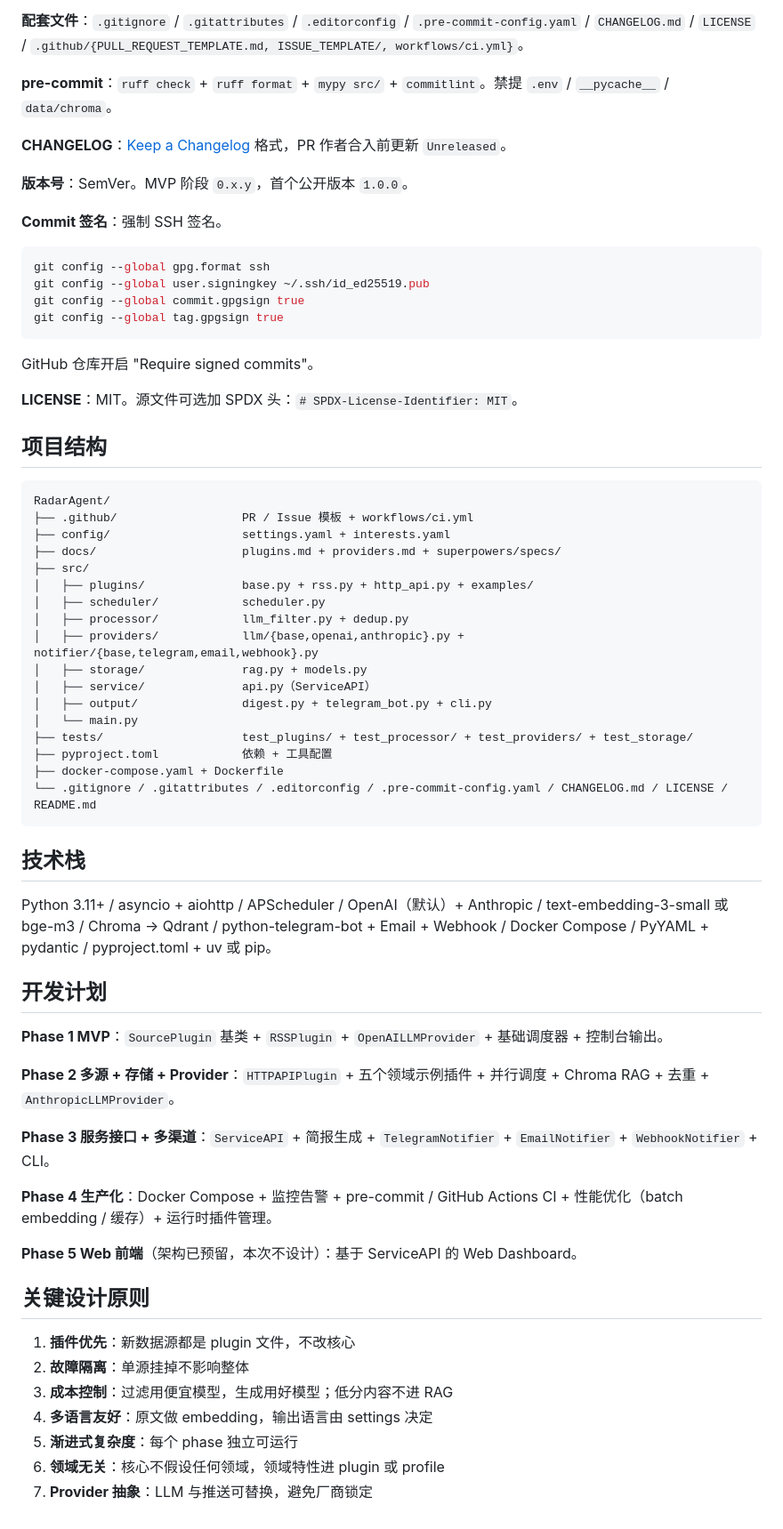
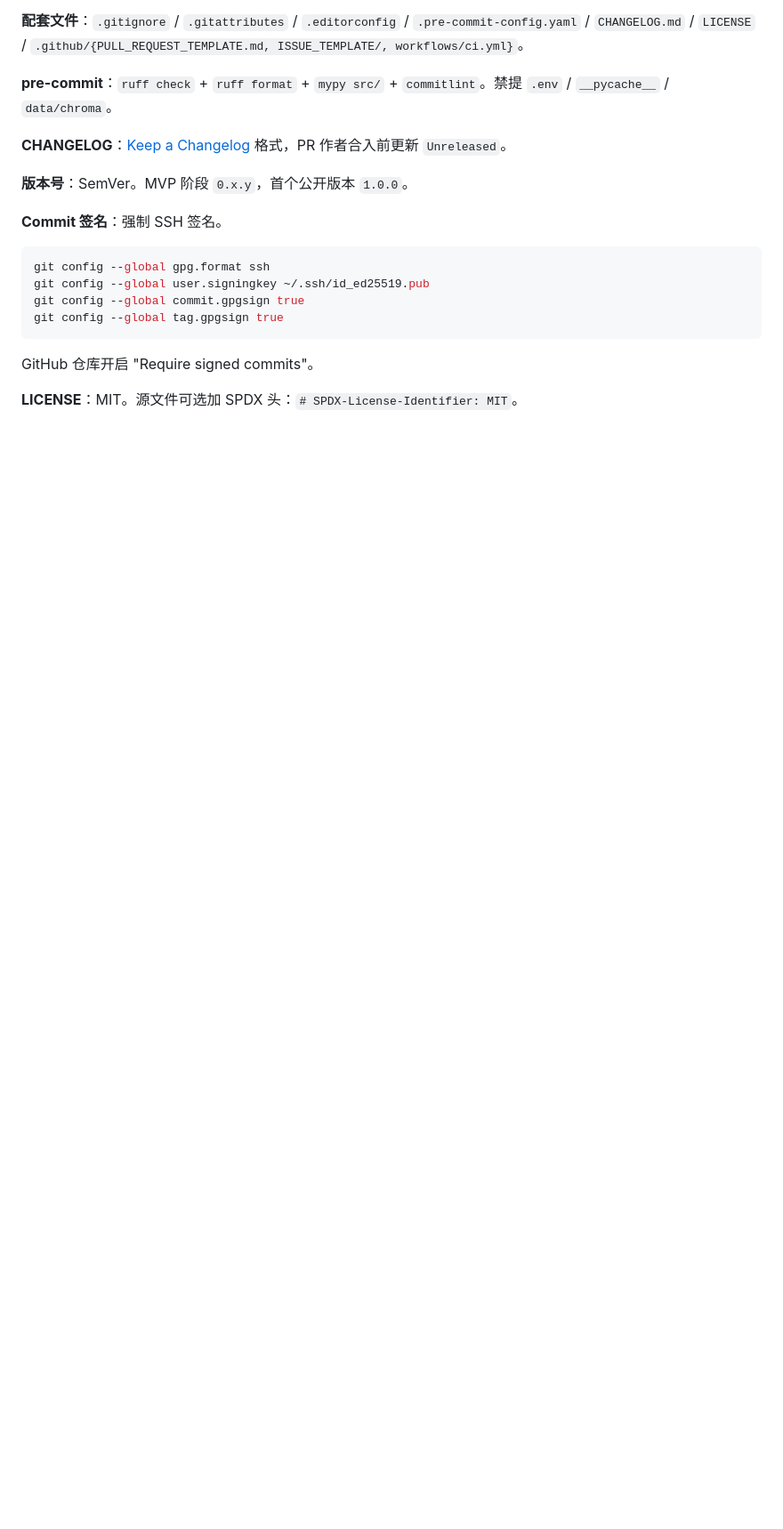
Before and after one commit to SherlockDavis/RadarAgent, a Markdown page: CLAUDE.md, the part around one of its changes. Shown at 89% size. GitHub-like rendering; blank space fills up the shorter version.

````diff
--- a/CLAUDE.md
+++ b/CLAUDE.md
@@ -142,51 +171,3 @@ git config --global tag.gpgsign true
 GitHub 仓库开启 "Require signed commits"。
 
 **LICENSE**：MIT。源文件可选加 SPDX 头：`# SPDX-License-Identifier: MIT`。
-
-## 项目结构
-
-```
-RadarAgent/
-├── .github/                  PR / Issue 模板 + workflows/ci.yml
-├── config/                   settings.yaml + interests.yaml
-├── docs/                     plugins.md + providers.md + superpowers/specs/
-├── src/
-│   ├── plugins/              base.py + rss.py + http_api.py + examples/
-│   ├── scheduler/            scheduler.py
-│   ├── processor/            llm_filter.py + dedup.py
-│   ├── providers/            llm/{base,openai,anthropic}.py + notifier/{base,telegram,email,webhook}.py
-│   ├── storage/              rag.py + models.py
-│   ├── service/              api.py（ServiceAPI）
-│   ├── output/               digest.py + telegram_bot.py + cli.py
-│   └── main.py
-├── tests/                    test_plugins/ + test_processor/ + test_providers/ + test_storage/
-├── pyproject.toml            依赖 + 工具配置
-├── docker-compose.yaml + Dockerfile
-└── .gitignore / .gitattributes / .editorconfig / .pre-commit-config.yaml / CHANGELOG.md / LICENSE / README.md
-```
-
-## 技术栈
-
-Python 3.11+ / asyncio + aiohttp / APScheduler / OpenAI（默认）+ Anthropic / text-embedding-3-small 或 bge-m3 / Chroma → Qdrant / python-telegram-bot + Email + Webhook / Docker Compose / PyYAML + pydantic / pyproject.toml + uv 或 pip。
-
-## 开发计划
-
-**Phase 1 MVP**：`SourcePlugin` 基类 + `RSSPlugin` + `OpenAILLMProvider` + 基础调度器 + 控制台输出。
-
-**Phase 2 多源 + 存储 + Provider**：`HTTPAPIPlugin` + 五个领域示例插件 + 并行调度 + Chroma RAG + 去重 + `AnthropicLLMProvider`。
-
-**Phase 3 服务接口 + 多渠道**：`ServiceAPI` + 简报生成 + `TelegramNotifier` + `EmailNotifier` + `WebhookNotifier` + CLI。
-
-**Phase 4 生产化**：Docker Compose + 监控告警 + pre-commit / GitHub Actions CI + 性能优化（batch embedding / 缓存）+ 运行时插件管理。
-
-**Phase 5 Web 前端**（架构已预留，本次不设计）：基于 ServiceAPI 的 Web Dashboard。
-
-## 关键设计原则
-
-1. **插件优先**：新数据源都是 plugin 文件，不改核心
-2. **故障隔离**：单源挂掉不影响整体
-3. **成本控制**：过滤用便宜模型，生成用好模型；低分内容不进 RAG
-4. **多语言友好**：原文做 embedding，输出语言由 settings 决定
-5. **渐进式复杂度**：每个 phase 独立可运行
-6. **领域无关**：核心不假设任何领域，领域特性进 plugin 或 profile
-7. **Provider 抽象**：LLM 与推送可替换，避免厂商锁定
````
Also changed, not shown: other parts of CLAUDE.md (+101 -72 lines).
